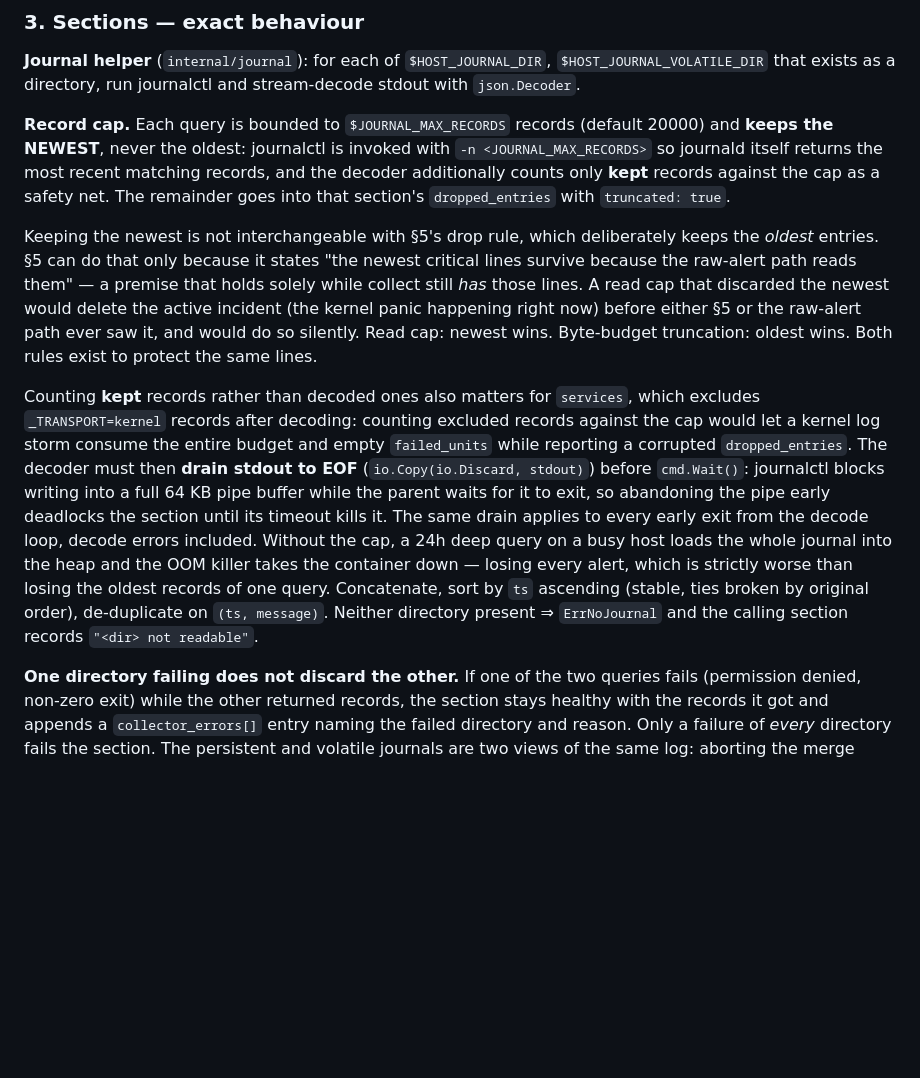
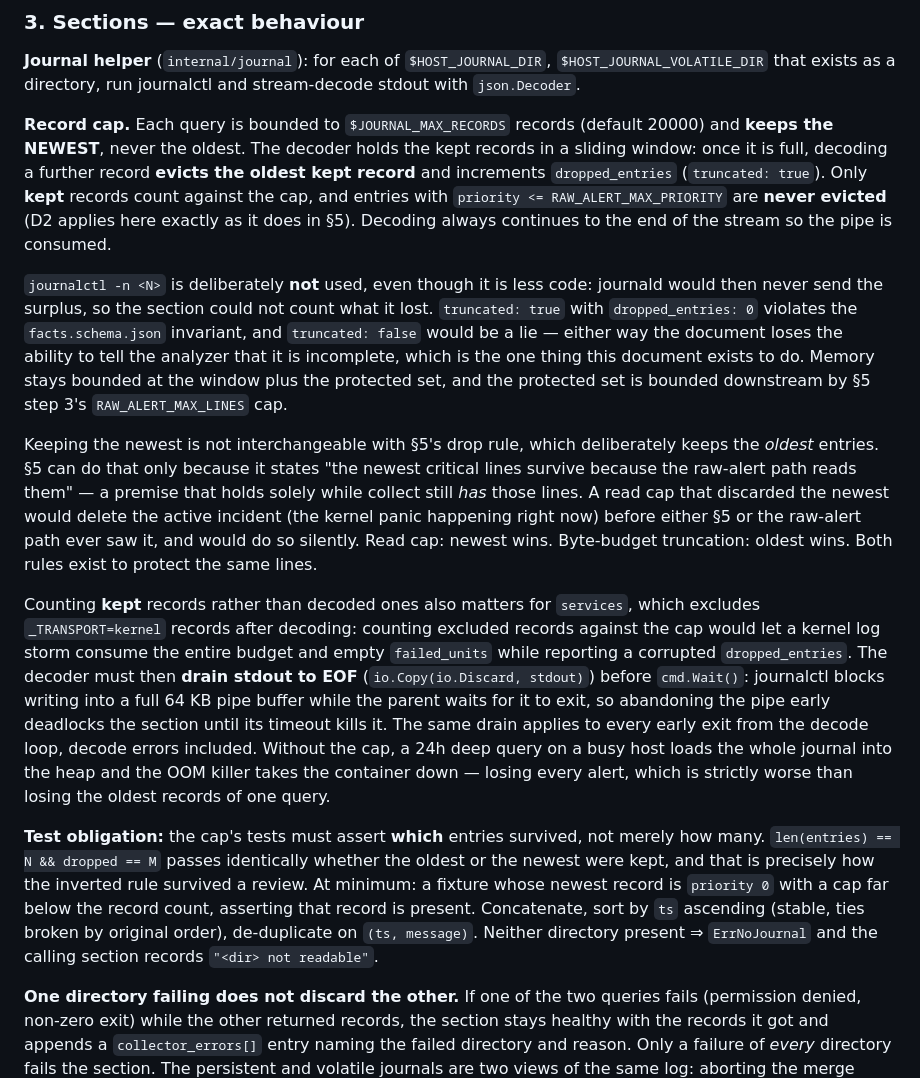
Before and after one commit to thiscantbeserious/agentic-server-supervisor, a Markdown page: contracts/collect.md, the part around the change. Drawn GitHub-style; blank space fills up the shorter version.

Commit message:
collect: record cap is a sliding window keeping the newest, protected entries never evicted
Ruling on the option t3-review escalated. Neither offered option is right:

- journalctl -n keeps the newest but makes the loss uncountable, and
  truncated:true with dropped_entries:0 violates the facts.schema.json
  invariant while truncated:false is simply false. A document whose job is
  telling the analyzer what it is missing may not lose that ability.
- exempting protected entries alone still discards the newest normal entries,
  which is where the next incident is.

The cap is therefore a sliding window: a full window evicts the OLDEST kept
record, counts it, and never evicts priority <= RAW_ALERT_MAX_PRIORITY. Newest
kept, loss counted, memory bounded, D2 preserved.

Also adds the test obligation: assert WHICH entries survive. len+dropped counts
pass identically for either direction, which is how the inverted rule got
through a full review round.

Co-Authored-By: Claude Fable 5 <noreply@anthropic.com>

```diff
--- a/contracts/collect.md
+++ b/contracts/collect.md
@@ -74,11 +74,15 @@ Environment is read exclusively through `internal/config.Load()`. The variables
 
 **Journal helper** (`internal/journal`): for each of `$HOST_JOURNAL_DIR`, `$HOST_JOURNAL_VOLATILE_DIR` that exists as a directory, run journalctl and stream-decode stdout with `json.Decoder`.
 
-**Record cap.** Each query is bounded to `$JOURNAL_MAX_RECORDS` records (default 20000) and **keeps the NEWEST**, never the oldest: journalctl is invoked with `-n <JOURNAL_MAX_RECORDS>` so journald itself returns the most recent matching records, and the decoder additionally counts only **kept** records against the cap as a safety net. The remainder goes into that section's `dropped_entries` with `truncated: true`.
+**Record cap.** Each query is bounded to `$JOURNAL_MAX_RECORDS` records (default 20000) and **keeps the NEWEST**, never the oldest. The decoder holds the kept records in a sliding window: once it is full, decoding a further record **evicts the oldest kept record** and increments `dropped_entries` (`truncated: true`). Only **kept** records count against the cap, and entries with `priority <= RAW_ALERT_MAX_PRIORITY` are **never evicted** (D2 applies here exactly as it does in §5). Decoding always continues to the end of the stream so the pipe is consumed.
+
+`journalctl -n <N>` is deliberately **not** used, even though it is less code: journald would then never send the surplus, so the section could not count what it lost. `truncated: true` with `dropped_entries: 0` violates the `facts.schema.json` invariant, and `truncated: false` would be a lie — either way the document loses the ability to tell the analyzer that it is incomplete, which is the one thing this document exists to do. Memory stays bounded at the window plus the protected set, and the protected set is bounded downstream by §5 step 3's `RAW_ALERT_MAX_LINES` cap.
 
 Keeping the newest is not interchangeable with §5's drop rule, which deliberately keeps the *oldest* entries. §5 can do that only because it states "the newest critical lines survive because the raw-alert path reads them" — a premise that holds solely while collect still *has* those lines. A read cap that discarded the newest would delete the active incident (the kernel panic happening right now) before either §5 or the raw-alert path ever saw it, and would do so silently. Read cap: newest wins. Byte-budget truncation: oldest wins. Both rules exist to protect the same lines.
 
-Counting **kept** records rather than decoded ones also matters for `services`, which excludes `_TRANSPORT=kernel` records after decoding: counting excluded records against the cap would let a kernel log storm consume the entire budget and empty `failed_units` while reporting a corrupted `dropped_entries`. The decoder must then **drain stdout to EOF** (`io.Copy(io.Discard, stdout)`) before `cmd.Wait()`: journalctl blocks writing into a full 64 KB pipe buffer while the parent waits for it to exit, so abandoning the pipe early deadlocks the section until its timeout kills it. The same drain applies to every early exit from the decode loop, decode errors included. Without the cap, a 24h deep query on a busy host loads the whole journal into the heap and the OOM killer takes the container down — losing every alert, which is strictly worse than losing the oldest records of one query. Concatenate, sort by `ts` ascending (stable, ties broken by original order), de-duplicate on `(ts, message)`. Neither directory present ⇒ `ErrNoJournal` and the calling section records `"<dir> not readable"`.
+Counting **kept** records rather than decoded ones also matters for `services`, which excludes `_TRANSPORT=kernel` records after decoding: counting excluded records against the cap would let a kernel log storm consume the entire budget and empty `failed_units` while reporting a corrupted `dropped_entries`. The decoder must then **drain stdout to EOF** (`io.Copy(io.Discard, stdout)`) before `cmd.Wait()`: journalctl blocks writing into a full 64 KB pipe buffer while the parent waits for it to exit, so abandoning the pipe early deadlocks the section until its timeout kills it. The same drain applies to every early exit from the decode loop, decode errors included. Without the cap, a 24h deep query on a busy host loads the whole journal into the heap and the OOM killer takes the container down — losing every alert, which is strictly worse than losing the oldest records of one query.
+
+**Test obligation:** the cap's tests must assert **which** entries survived, not merely how many. `len(entries) == N && dropped == M` passes identically whether the oldest or the newest were kept, and that is precisely how the inverted rule survived a review. At minimum: a fixture whose newest record is `priority 0` with a cap far below the record count, asserting that record is present. Concatenate, sort by `ts` ascending (stable, ties broken by original order), de-duplicate on `(ts, message)`. Neither directory present ⇒ `ErrNoJournal` and the calling section records `"<dir> not readable"`.
 
 **One directory failing does not discard the other.** If one of the two queries fails (permission denied, non-zero exit) while the other returned records, the section stays healthy with the records it got and appends a `collector_errors[]` entry naming the failed directory and reason. Only a failure of *every* directory fails the section. The persistent and volatile journals are two views of the same log: aborting the merge because the second one was unreadable would throw away entries — possibly `emerg` ones — that were already in hand.
 
```
